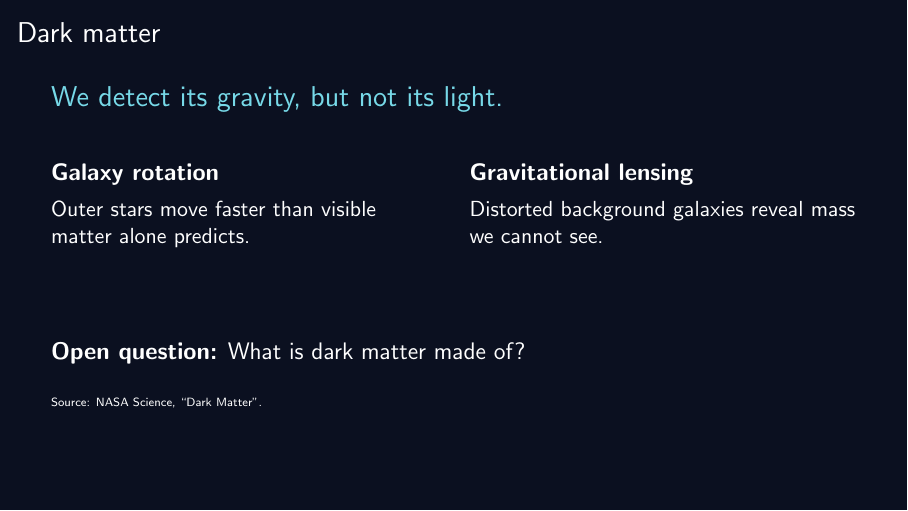
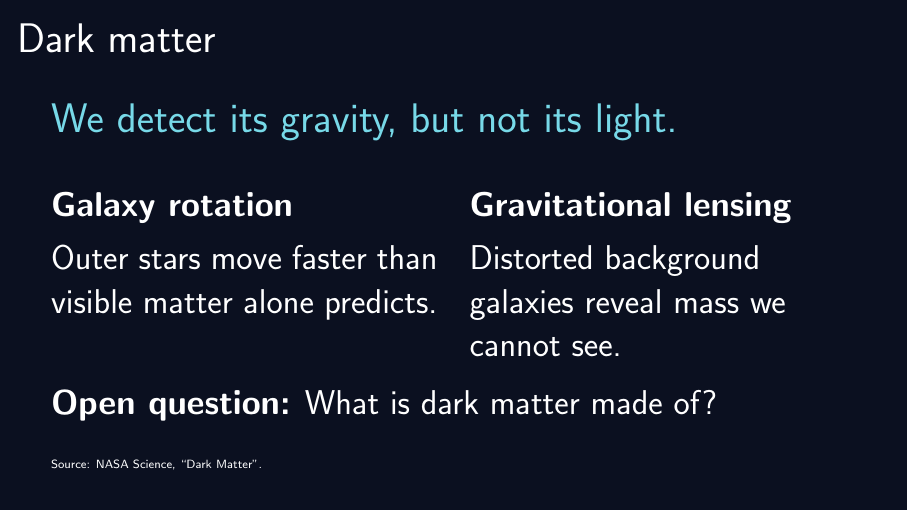
Before and after one commit to phi-a/PresentationTest, LaTeX slides (main.tex): the whole page. Compiled offline with pdfLaTeX.

Commit message:
Increase dark matter slide text size

```diff
--- a/main.tex
+++ b/main.tex
@@ -1,4 +1,4 @@
-\documentclass[aspectratio=169]{beamer}
+\documentclass[aspectratio=169,14pt]{beamer}
 
 \definecolor{night}{HTML}{0B1020}
 \definecolor{accent}{HTML}{77D9E8}
@@ -20,12 +20,12 @@
     \begin{column}{0.48\textwidth}
       {\large\bfseries Galaxy rotation\par}
       \vspace{0.15cm}
-      Outer stars move faster than visible matter alone predicts.
+      {\large Outer stars move faster than visible matter alone predicts.\par}
     \end{column}
     \begin{column}{0.48\textwidth}
       {\large\bfseries Gravitational lensing\par}
       \vspace{0.15cm}
-      Distorted background galaxies reveal mass we cannot see.
+      {\large Distorted background galaxies reveal mass we cannot see.\par}
     \end{column}
   \end{columns}
 
```
